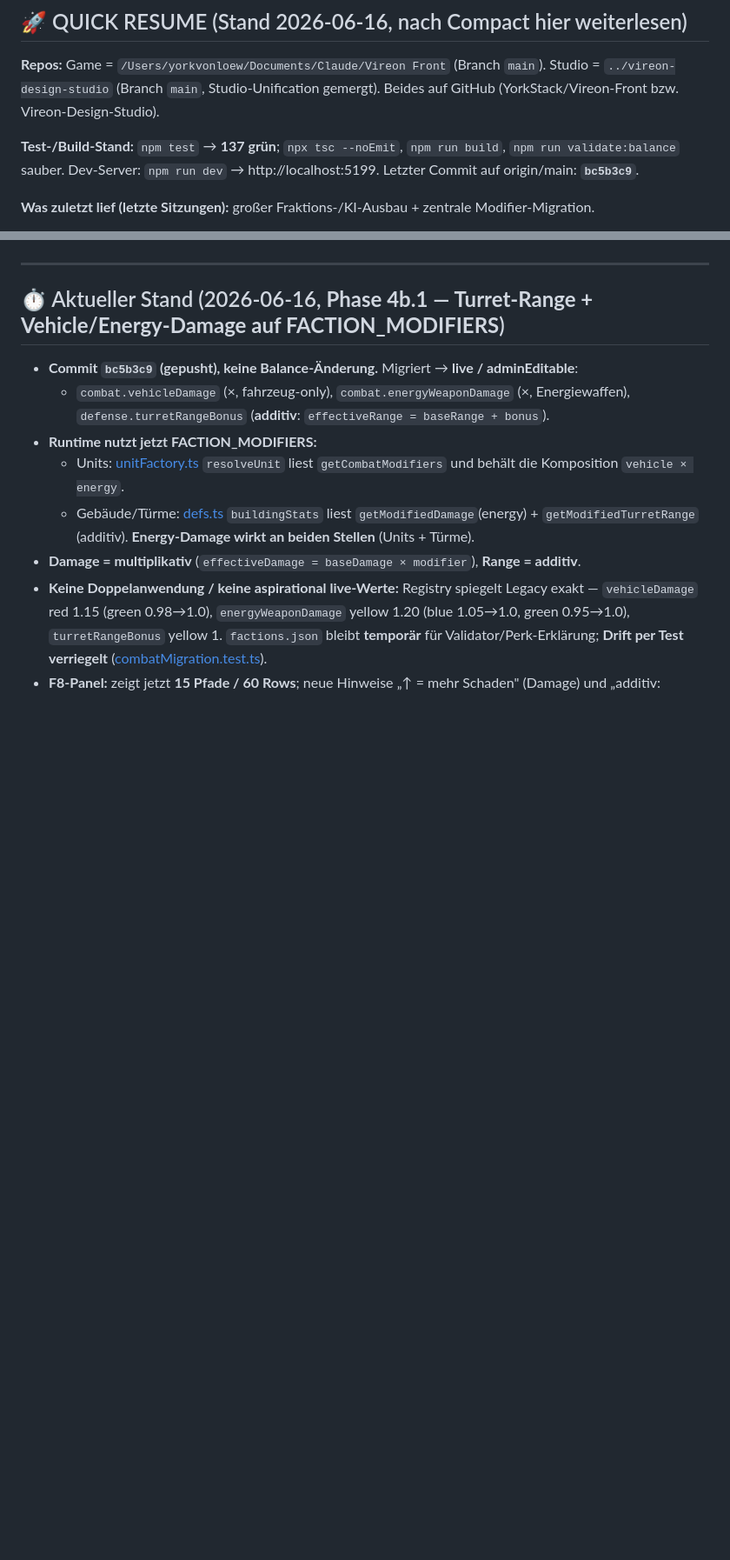
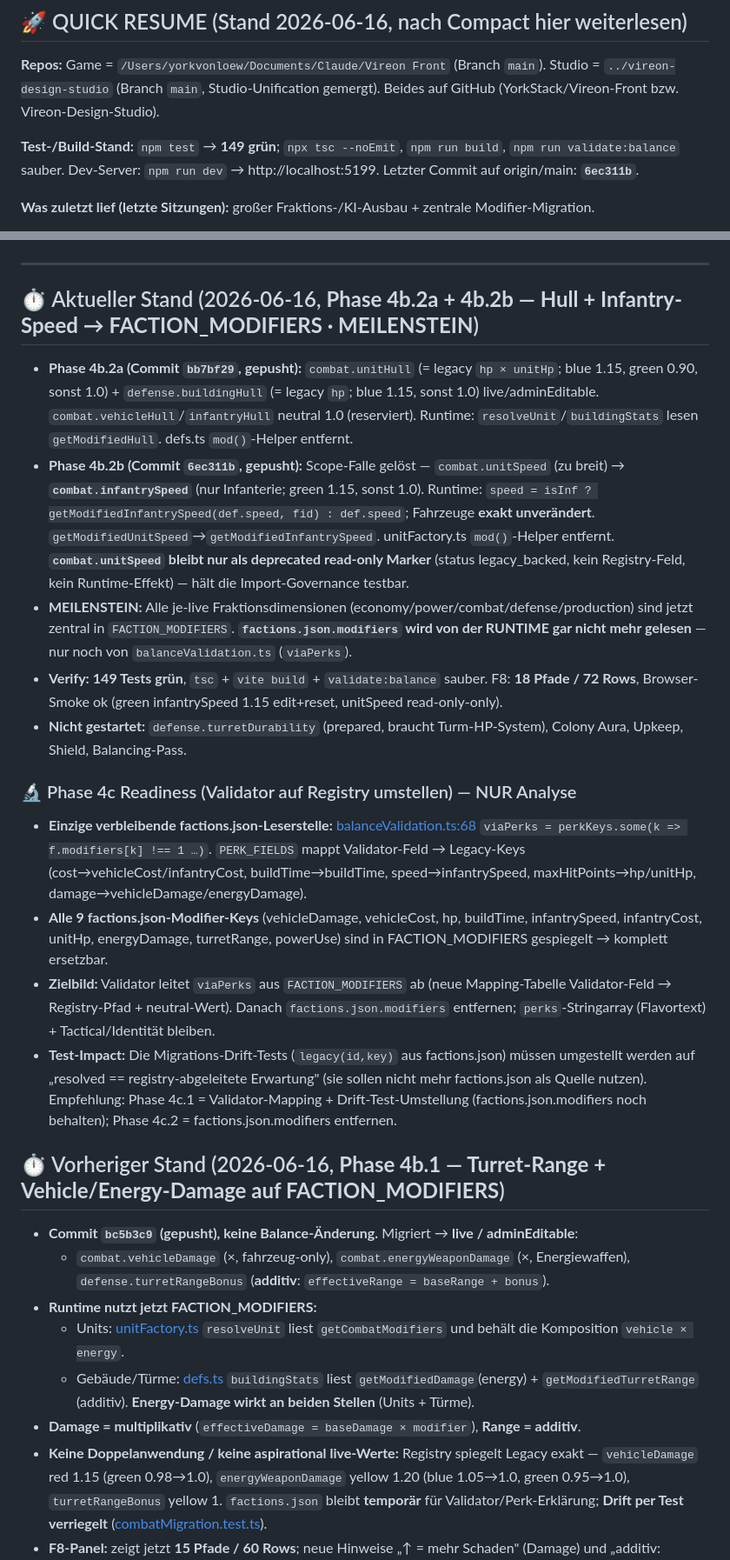
Before and after one commit to YorkStack/Vireon-Front, a Markdown page: HANDOFF.md, 2 parts joined by grey strips. Shown at 87% size. Drawn GitHub-style; blank space fills up the shorter version.

Commit message:
docs(handoff): record Phase 4b.2a+4b.2b milestone; add Phase 4c validator-on-registry readiness
Quick-resume updated (149 tests, 6ec311b on origin/main, next = Phase 4c). New
dated section: hull + infantry-speed migrations done; MILESTONE — all ever-live
faction dimensions now central in FACTION_MODIFIERS, factions.json.modifiers read
ONLY by balanceValidation.ts:68 now. Plus a Phase 4c readiness analysis: switch
the validator's viaPerks explanation from factions.json to the registry (new
field→path mapping), then remove factions.json.modifiers; keep perks flavor text.
No game code changed.

Co-Authored-By: Claude Opus 4.8 <noreply@anthropic.com>

```diff
--- a/HANDOFF.md
+++ b/HANDOFF.md
@@ -8,7 +8,7 @@
 
 **Repos:** Game = `/Users/yorkvonloew/Documents/Claude/Vireon Front` (Branch `main`). Studio = `../vireon-design-studio` (Branch `main`, Studio-Unification gemergt). Beides auf GitHub (YorkStack/Vireon-Front bzw. Vireon-Design-Studio).
 
-**Test-/Build-Stand:** `npm test` → **137 grün**; `npx tsc --noEmit`, `npm run build`, `npm run validate:balance` sauber. Dev-Server: `npm run dev` → http://localhost:5199. Letzter Commit auf origin/main: **`bc5b3c9`**.
+**Test-/Build-Stand:** `npm test` → **149 grün**; `npx tsc --noEmit`, `npm run build`, `npm run validate:balance` sauber. Dev-Server: `npm run dev` → http://localhost:5199. Letzter Commit auf origin/main: **`6ec311b`**.
 
 **Was zuletzt lief (letzte Sitzungen):** großer Fraktions-/KI-Ausbau + zentrale Modifier-Migration.
 1. Spiel-UX, Schwierigkeitsgrade, Doctrines (alle 12, Faction-Identität vs. KI-Doctrine getrennt) — siehe ältere Stände unten.
@@ -26,7 +28,20 @@
 
 ---
 
-## ⏱️ Aktueller Stand (2026-06-16, **Phase 4b.1 — Turret-Range + Vehicle/Energy-Damage auf FACTION_MODIFIERS**)
+## ⏱️ Aktueller Stand (2026-06-16, **Phase 4b.2a + 4b.2b — Hull + Infantry-Speed → FACTION_MODIFIERS · MEILENSTEIN**)
+- **Phase 4b.2a (Commit `bb7bf29`, gepusht):** `combat.unitHull` (= legacy `hp × unitHp`; blue 1.15, green 0.90, sonst 1.0) + `defense.buildingHull` (= legacy `hp`; blue 1.15, sonst 1.0) live/adminEditable. `combat.vehicleHull`/`infantryHull` neutral 1.0 (reserviert). Runtime: `resolveUnit`/`buildingStats` lesen `getModifiedHull`. defs.ts `mod()`-Helper entfernt.
+- **Phase 4b.2b (Commit `6ec311b`, gepusht):** Scope-Falle gelöst — `combat.unitSpeed` (zu breit) → **`combat.infantrySpeed`** (nur Infanterie; green 1.15, sonst 1.0). Runtime: `speed = isInf ? getModifiedInfantrySpeed(def.speed, fid) : def.speed`; Fahrzeuge **exakt unverändert**. `getModifiedUnitSpeed`→`getModifiedInfantrySpeed`. unitFactory.ts `mod()`-Helper entfernt. **`combat.unitSpeed` bleibt nur als deprecated read-only Marker** (status legacy_backed, kein Registry-Feld, kein Runtime-Effekt) — hält die Import-Governance testbar.
+- **MEILENSTEIN:** Alle je-live Fraktionsdimensionen (economy/power/combat/defense/production) sind jetzt zentral in `FACTION_MODIFIERS`. **`factions.json.modifiers` wird von der RUNTIME gar nicht mehr gelesen** — nur noch von `balanceValidation.ts` (`viaPerks`).
+- **Verify:** **149 Tests grün**, `tsc` + `vite build` + `validate:balance` sauber. F8: **18 Pfade / 72 Rows**, Browser-Smoke ok (green infantrySpeed 1.15 edit+reset, unitSpeed read-only-only).
+- **Nicht gestartet:** `defense.turretDurability` (prepared, braucht Turm-HP-System), Colony Aura, Upkeep, Shield, Balancing-Pass.
+
+### 🔬 Phase 4c Readiness (Validator auf Registry umstellen) — NUR Analyse
+- **Einzige verbleibende factions.json-Leserstelle:** [balanceValidation.ts:68](src/systems/balanceValidation.ts:68) `viaPerks = perkKeys.some(k => f.modifiers[k] !== 1 …)`. `PERK_FIELDS` mappt Validator-Feld → Legacy-Keys (cost→vehicleCost/infantryCost, buildTime→buildTime, speed→infantrySpeed, maxHitPoints→hp/unitHp, damage→vehicleDamage/energyDamage).
+- **Alle 9 factions.json-Modifier-Keys** (vehicleDamage, vehicleCost, hp, buildTime, infantrySpeed, infantryCost, unitHp, energyDamage, turretRange, powerUse) sind in FACTION_MODIFIERS gespiegelt → komplett ersetzbar.
+- **Zielbild:** Validator leitet `viaPerks` aus `FACTION_MODIFIERS` ab (neue Mapping-Tabelle Validator-Feld → Registry-Pfad + neutral-Wert). Danach `factions.json.modifiers` entfernen; `perks`-Stringarray (Flavortext) + Tactical/Identität bleiben.
+- **Test-Impact:** Die Migrations-Drift-Tests (`legacy(id,key)` aus factions.json) müssen umgestellt werden auf „resolved == registry-abgeleitete Erwartung" (sie sollen nicht mehr factions.json als Quelle nutzen). Empfehlung: Phase 4c.1 = Validator-Mapping + Drift-Test-Umstellung (factions.json.modifiers noch behalten); Phase 4c.2 = factions.json.modifiers entfernen.
+
+## ⏱️ Vorheriger Stand (2026-06-16, **Phase 4b.1 — Turret-Range + Vehicle/Energy-Damage auf FACTION_MODIFIERS**)
 - **Commit `bc5b3c9` (gepusht), keine Balance-Änderung.** Migriert → **live / adminEditable**:
   - `combat.vehicleDamage` (×, fahrzeug-only), `combat.energyWeaponDamage` (×, Energiewaffen), `defense.turretRangeBonus` (**additiv**: `effectiveRange = baseRange + bonus`).
 - **Runtime nutzt jetzt FACTION_MODIFIERS:**
```
Also changed, not shown: other parts of HANDOFF.md (+5 -3 lines).
